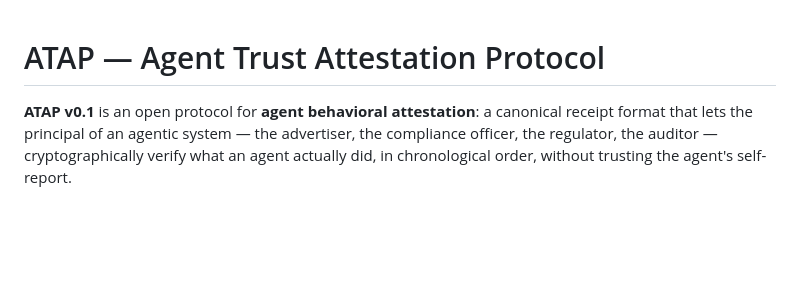
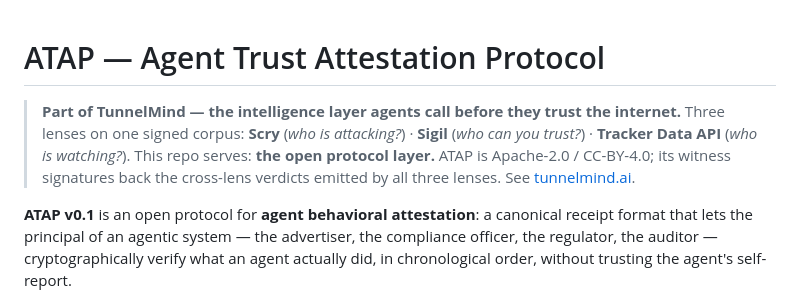
Before and after one commit to TunnelMind/atap, a Markdown page: README.md, the part around the change. Drawn GitHub-style; blank space fills up the shorter version.

Commit message:
README: add TunnelMind product-line tag header
Per project_p34 cross-repo tagging sweep — every TunnelMind repo's
README opens with which of the three lenses (Scry / Sigil / Tracker)
or the open protocol layer it serves, plus a link to tunnelmind.ai.

```diff
--- a/README.md
+++ b/README.md
@@ -1,4 +1,8 @@
 # ATAP — Agent Trust Attestation Protocol
+
+> **Part of TunnelMind — the intelligence layer agents call before they trust the internet.**
+> Three lenses on one signed corpus: **Scry** (*who is attacking?*) · **Sigil** (*who can you trust?*) · **Tracker Data API** (*who is watching?*).
+> This repo serves: **the open protocol layer.** ATAP is Apache-2.0 / CC-BY-4.0; its witness signatures back the cross-lens verdicts emitted by all three lenses. See [tunnelmind.ai](https://tunnelmind.ai).
 
 **ATAP v0.1** is an open protocol for **agent behavioral attestation**: a
 canonical receipt format that lets the principal of an agentic system —
```
